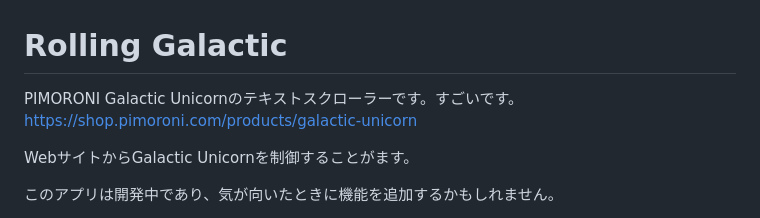
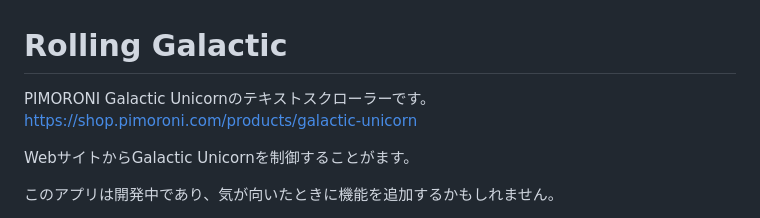
Before and after one commit to kotamorishi/rolling_galactic, a Markdown page: README_JP.md, the part around the change. Rendered like a GitHub page.

Commit message:
not so good

```diff
--- a/README_JP.md
+++ b/README_JP.md
@@ -1,6 +1,6 @@
 # Rolling Galactic
 
-PIMORONI Galactic Unicornのテキストスクローラーです。すごいです。
+PIMORONI Galactic Unicornのテキストスクローラーです。
 https://shop.pimoroni.com/products/galactic-unicorn
 
 WebサイトからGalactic Unicornを制御することがます。
```
